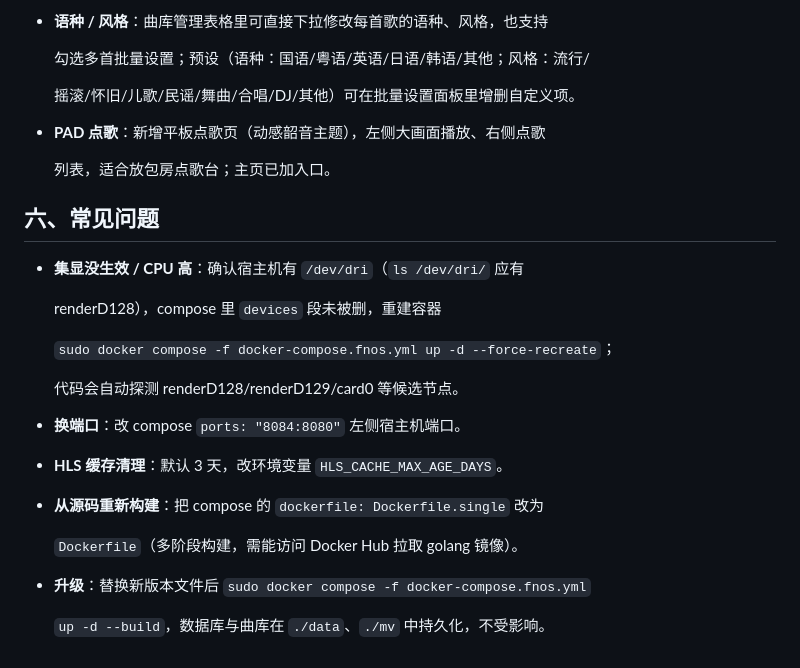
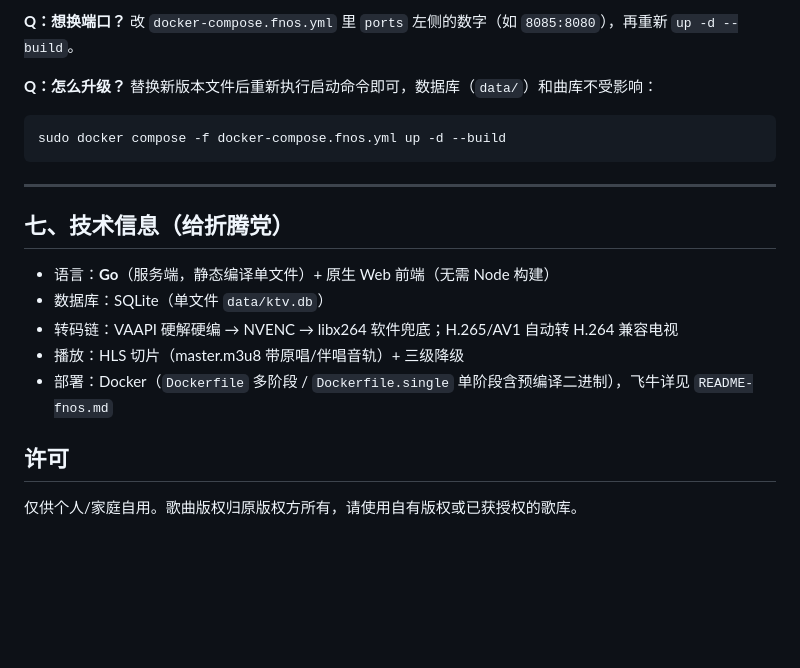
Before and after one commit to chuanwen168/jiayuektv-go, a Markdown page: README.md, the part around one of its changes. Drawn GitHub-style; blank space fills up the shorter version.

````diff
--- a/README.md
+++ b/README.md
@@ -103,34 +168,23 @@ sudo docker compose -f docker-compose.fnos.yml up -d --build
 
-* **语种 / 风格**：曲库管理表格里可直接下拉修改每首歌的语种、风格，也支持
+**Q：想换端口？**
+改 `docker-compose.fnos.yml` 里 `ports` 左侧的数字（如 `8085:8080`），再重新 `up -d --build`。
 
-  勾选多首批量设置；预设（语种：国语/粤语/英语/日语/韩语/其他；风格：流行/
+**Q：怎么升级？**
+替换新版本文件后重新执行启动命令即可，数据库（`data/`）和曲库不受影响：
+```bash
+sudo docker compose -f docker-compose.fnos.yml up -d --build
+```
 
-  摇滚/怀旧/儿歌/民谣/舞曲/合唱/DJ/其他）可在批量设置面板里增删自定义项。
+---
 
-* **PAD 点歌**：新增平板点歌页（动感韶音主题），左侧大画面播放、右侧点歌
+## 七、技术信息（给折腾党）
 
-  列表，适合放包房点歌台；主页已加入口。
+- 语言：**Go**（服务端，静态编译单文件）+ 原生 Web 前端（无需 Node 构建）
+- 数据库：SQLite（单文件 `data/ktv.db`）
+- 转码链：VAAPI 硬解硬编 → NVENC → libx264 软件兜底；H.265/AV1 自动转 H.264 兼容电视
+- 播放：HLS 切片（master.m3u8 带原唱/伴唱音轨）+ 三级降级
+- 部署：Docker（`Dockerfile` 多阶段 / `Dockerfile.single` 单阶段含预编译二进制），飞牛详见 `README-fnos.md`
 
-## 六、常见问题
+## 许可
 
-
-
-* **集显没生效 / CPU 高**：确认宿主机有 `/dev/dri`（`ls /dev/dri/` 应有
-
-  renderD128），compose 里 `devices` 段未被删，重建容器
-
-  `sudo docker compose -f docker-compose.fnos.yml up -d --force-recreate`；
-
-  代码会自动探测 renderD128/renderD129/card0 等候选节点。
-
-* **换端口**：改 compose `ports: "8084:8080"` 左侧宿主机端口。
-
-* **HLS 缓存清理**：默认 3 天，改环境变量 `HLS_CACHE_MAX_AGE_DAYS`。
-
-* **从源码重新构建**：把 compose 的 `dockerfile: Dockerfile.single` 改为
-
-  `Dockerfile`（多阶段构建，需能访问 Docker Hub 拉取 golang 镜像）。
-
-* **升级**：替换新版本文件后 `sudo docker compose -f docker-compose.fnos.yml`
-
-  `up -d --build`，数据库与曲库在 `./data`、`./mv` 中持久化，不受影响。
+仅供个人/家庭自用。歌曲版权归原版权方所有，请使用自有版权或已获授权的歌库。
````
Also changed, not shown: other parts of README.md (+123 -58 lines).
